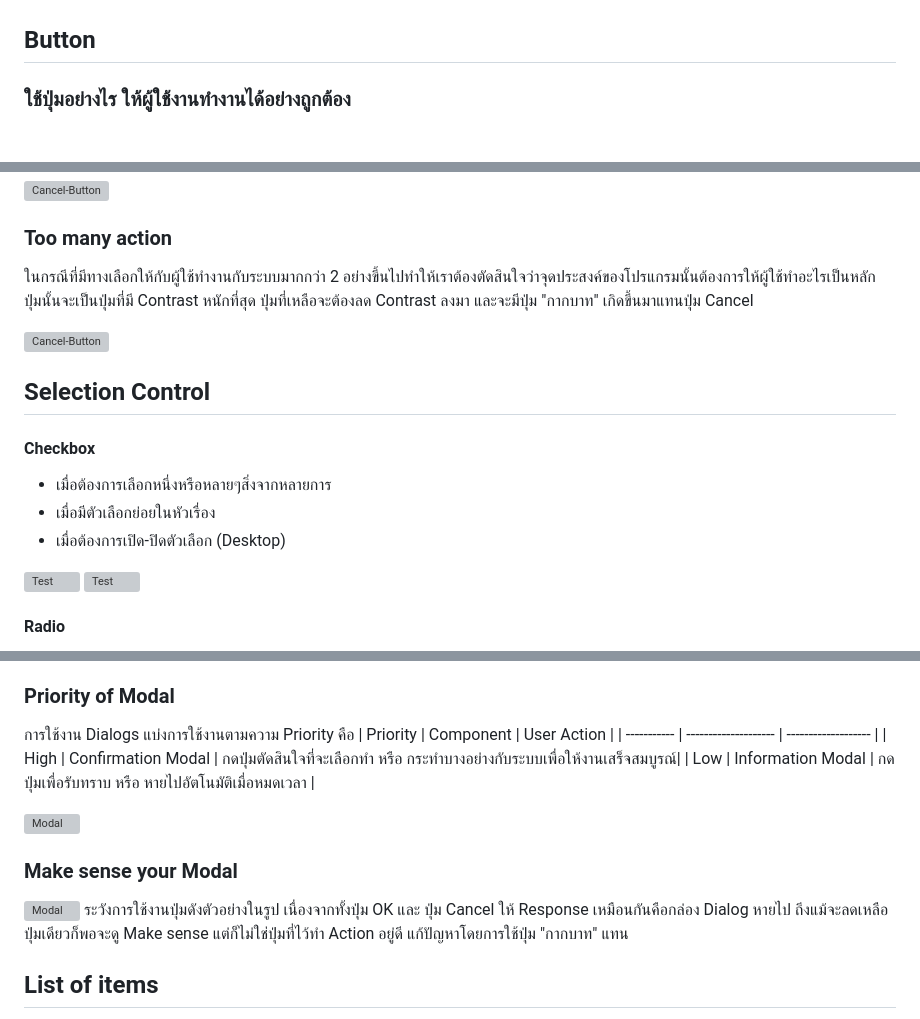
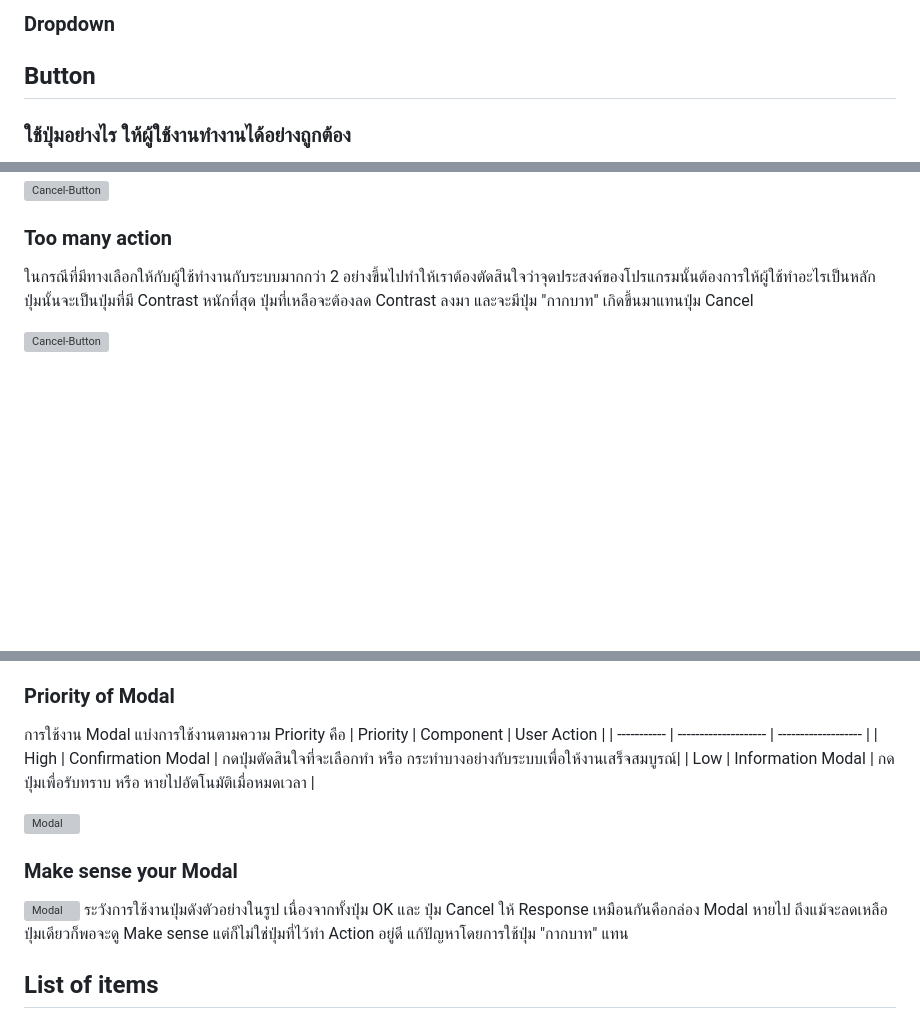
Before and after one commit to sankomdesign/guideline, a Markdown page: docs/guideline-element.md, 3 parts joined by grey strips. GitHub-like rendering; blank space fills up the shorter version; grey boxes are pictures that could not be loaded.

```diff
--- a/docs/guideline-element.md
+++ b/docs/guideline-element.md
@@ -41,3 +54,4 @@ Element. คือส่วนที่ประกอบขึ้นเป็
+### Dropdown
 
 
 ## Button
@@ -72,17 +86,3 @@ Element. คือส่วนที่ประกอบขึ้นเป็
 
 ![Cancel-Button](images/button/3-Button.jpg)
 
-## Selection Control
-
-#### Checkbox
-
-- เมื่อต้องการเลือกหนึ่งหรือหลายๆสิ่งจากหลายการ
-- เมื่อมีตัวเลือกย่อยในหัวเรื่อง
-- เมื่อต้องการเปิด-ปิดตัวเลือก (Desktop)
-
-![Test](images/input-control/Checkbox-Case.jpg)
-![Test](images/input-control/Select-all-Case.jpg)
-
-
-#### Radio
-
@@ -121,7 +100,7 @@ Element. คือส่วนที่ประกอบขึ้นเป็
 4. Buttons
 
 ### Priority of Modal
-การใช้งาน Dialogs แบ่งการใช้งานตามความ Priority คือ
+การใช้งาน Modal แบ่งการใช้งานตามความ Priority คือ
 | Priority    | Component            | User Action         |
 | ----------- | -------------------- | ------------------- |
 | High        | Confirmation Modal   | กดปุ่มตัดสินใจที่จะเลือกทำ หรือ กระทำบางอย่างกับระบบเพื่อให้งานเสร็จสมบูรณ์|
@@ -132,7 +111,7 @@ Element. คือส่วนที่ประกอบขึ้นเป็
 ### Make sense your Modal
 
 ![Modal](images/modal/Make-Sense-Your-Modal.jpg)
-ระวังการใช้งานปุ่มดังตัวอย่างในรูป เนื่องจากทั้งปุ่ม OK และ ปุ่ม Cancel ให้ Response เหมือนกันคือกล่อง Dialog หายไป ถึงแม้จะลดเหลือปุ่มเดียวก็พอจะดู Make sense แต่ก็ไม่ใช่ปุ่มที่ไว้ทำ Action อยู่ดี แก้ปัญหาโดยการใช้ปุ่ม "กากบาท" แทน
+ระวังการใช้งานปุ่มดังตัวอย่างในรูป เนื่องจากทั้งปุ่ม OK และ ปุ่ม Cancel ให้ Response เหมือนกันคือกล่อง Modal หายไป ถึงแม้จะลดเหลือปุ่มเดียวก็พอจะดู Make sense แต่ก็ไม่ใช่ปุ่มที่ไว้ทำ Action อยู่ดี แก้ปัญหาโดยการใช้ปุ่ม "กากบาท" แทน
 
 ## List of items
 การแสดงรายการต่างๆเช่น รายการเอกสาร, รายการของผู้ใช้งาน นอกจากการแสดงผลแบบตารางแล้ว ยังสามารถแสดงรายการด้วยการ์ดได้ โดยปรับหัวตารางให้ไปอยู่คู่กับชุดข้อมูล และกลุ่มของข้อมูลที่มีความสัมพันธ์กันก็สามารถอยู่ด้วยกันโดยอาศัยหัวตาราง (label) เดียวกัน
```
Also changed, not shown: other parts of docs/guideline-element.md (+22 -30 lines), docs/images/selection-control/Selection-Control-Case.jpg (added), docs/images/selection-control/Switch-Case.jpg (added).
